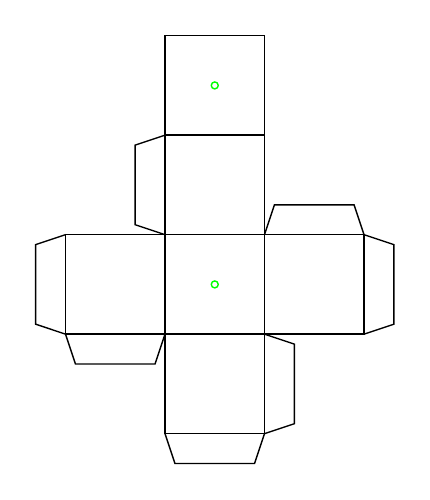
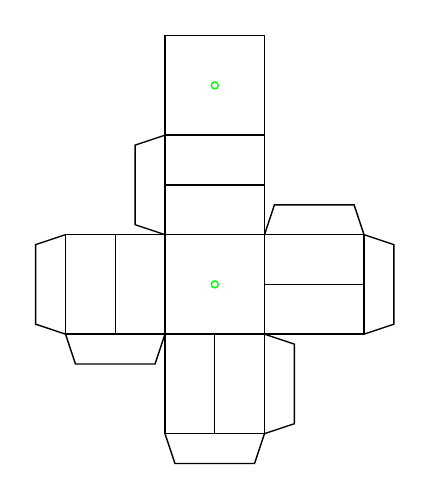
Before and after one commit to jwg4/33_directions, a LaTeX figure (cube.tex): the whole page. Compiled offline with pdfLaTeX.

Commit message:
The new version of the cube with some lines.

```diff
--- a/cube.tex
+++ b/cube.tex
@@ -45,8 +43,14 @@
     % (-1, 1, -1) -> (0, 2)
     % (-1, -1, 1) -> (1, 3)
     \square{0}{2}
+
     % (1, 0, 0)
     \draw[green] (0.5,2.5) circle (1pt);
+    \draw[green] (0.5,0.5) circle (1pt);
+    \draw (0.00,1.50) -- (1.00,1.50);
+    \draw (-0.50,0.00) -- (-0.50,1.00);
+    \draw (1.00,0.50) -- (2.00,0.50);
+    \draw (0.50,-1.00) -- (0.50,0.00);
 
 \end{tikzpicture}
 
```
Also changed, not shown: cube.tex (2 more changed lines).
